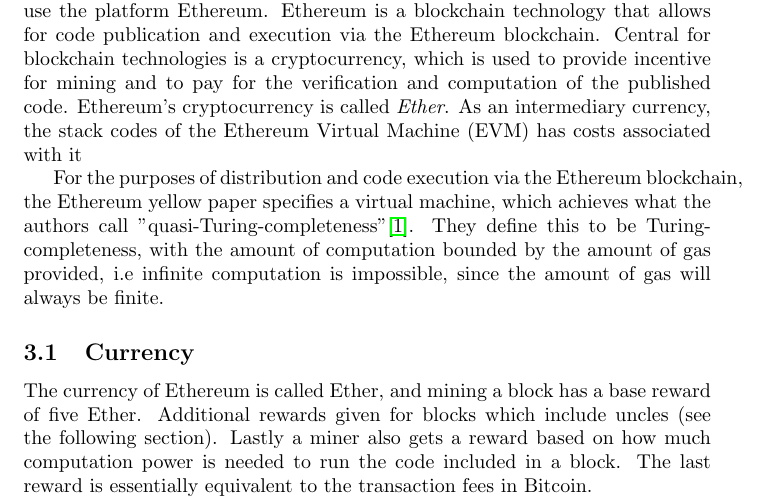
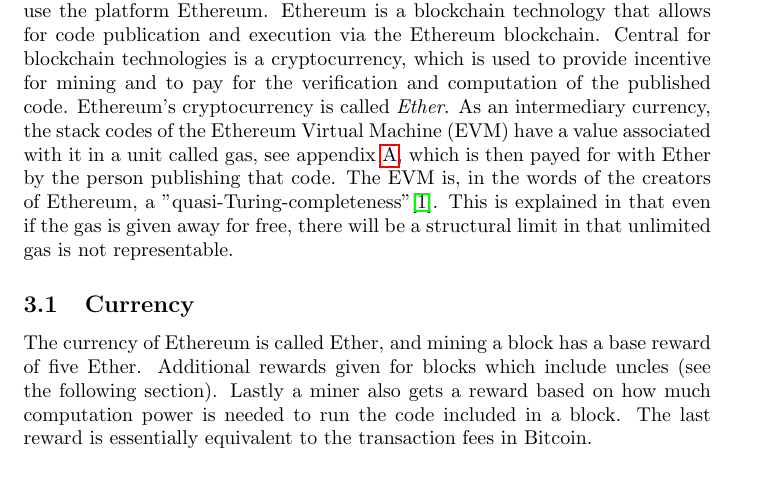
Before and after one commit to DCReum/dcreum.github.io, a LaTeX document (docs/report.tex): part of page 9 of 16, cut so that both start at the same text, the shorter picture padded with empty space. Compiled offline with pdfLaTeX.

Commit message:
Ethereum section intro

```diff
--- a/docs/report.tex
+++ b/docs/report.tex
@@ -203,11 +203,9 @@
 	Ethereum is a blockchain technology that allows for code publication and execution via the Ethereum blockchain.
 	Central for blockchain technologies is a cryptocurrency, which is used to provide incentive for mining and to pay for the verification and computation of the published code.
 	Ethereum's cryptocurrency is called \emph{Ether}.
-	As an intermediary currency, the stack codes of the Ethereum Virtual Machine (EVM) has costs associated with it
-
-	For the purposes of distribution and code execution via the Ethereum blockchain, the Ethereum yellow paper specifies a virtual machine, which achieves what the authors call "quasi-Turing-completeness"\cite{yellow-paper}.
-	They define this to be Turing-completeness, with the amount of computation bounded by the amount of gas provided,
-	i.e infinite computation is impossible, since the amount of gas will always be finite.
+	As an intermediary currency, the stack codes of the Ethereum Virtual Machine (EVM) have a value associated with it in a unit called gas, see appendix \ref{app:gas-prices}, which is then payed for with Ether by the person publishing that code.
+	The EVM is, in the words of the creators of Ethereum, a "quasi-Turing-completeness"\cite{yellow-paper}.
+	This is explained in that even if the gas is given away for free, there will be a structural limit in that unlimited gas is not representable.
 
 		\subsection{Currency}
 		The currency of Ethereum is called Ether, and mining a block has a base reward of five Ether.
```
